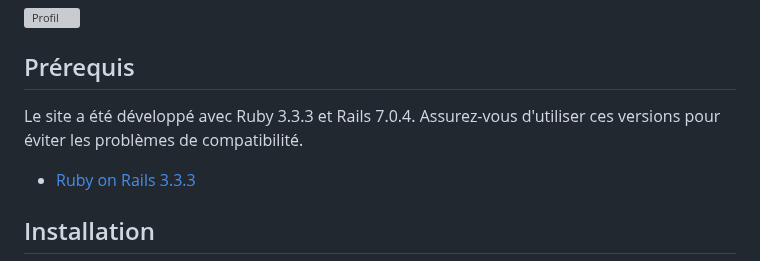
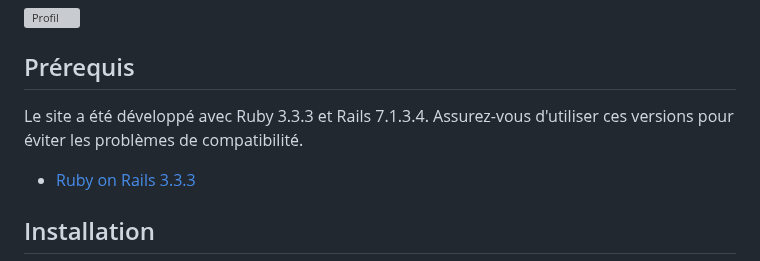
Before and after one commit to KC-Yuu/Pokedex-API-Maxime, a Markdown page: README.md, the part around the change. GitHub-like rendering; grey boxes are pictures that could not be loaded.

Commit message:
[*] Rectification des versions de ruby et rails dans le README.

```diff
--- a/README.md
+++ b/README.md
@@ -36,7 +36,7 @@ L'application doit être réalisée en Ruby on Rails et peut utiliser toutes les
 ![Profil](https://i.goopics.net/ymhs2p.png)
 
 ## Prérequis
-Le site a été développé avec Ruby 3.3.3 et Rails 7.0.4. Assurez-vous d'utiliser ces versions pour éviter les problèmes de compatibilité.
+Le site a été développé avec Ruby 3.3.3 et Rails 7.1.3.4. Assurez-vous d'utiliser ces versions pour éviter les problèmes de compatibilité.
 - [Ruby on Rails 3.3.3](https://rubyonrails.org/)
 
 ## Installation
```
